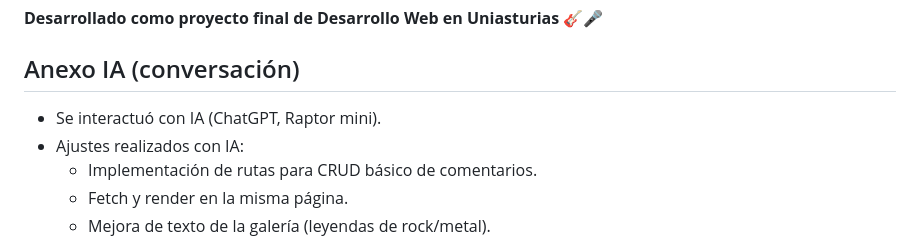
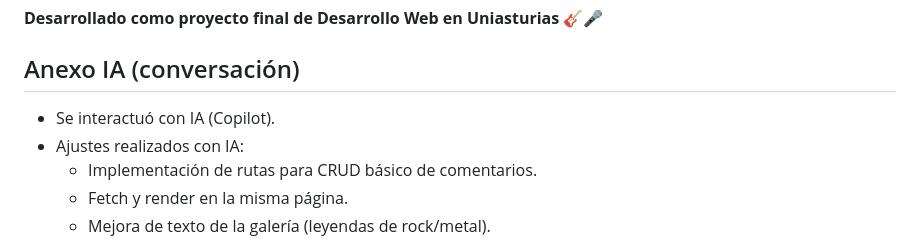
Before and after one commit to jhonpirr11/Proyecto-Final-Desarrollo-Web-Uniasturias, a Markdown page: README.md, the part around the change. Drawn GitHub-style.

Commit message:
Actualizacion de readme

```diff
--- a/README.md
+++ b/README.md
@@ -82,7 +82,7 @@ Abre tu navegador y ve a `http://localhost:3001` para explorar la página, conoc
 **Desarrollado como proyecto final de Desarrollo Web en Uniasturias** 🎸🎤
 
 ## Anexo IA (conversación)
-- Se interactuó con IA (ChatGPT, Raptor mini).
+- Se interactuó con IA (Copilot).
 - Ajustes realizados con IA:
   - Implementación de rutas para CRUD básico de comentarios.
   - Fetch y render en la misma página.
```
